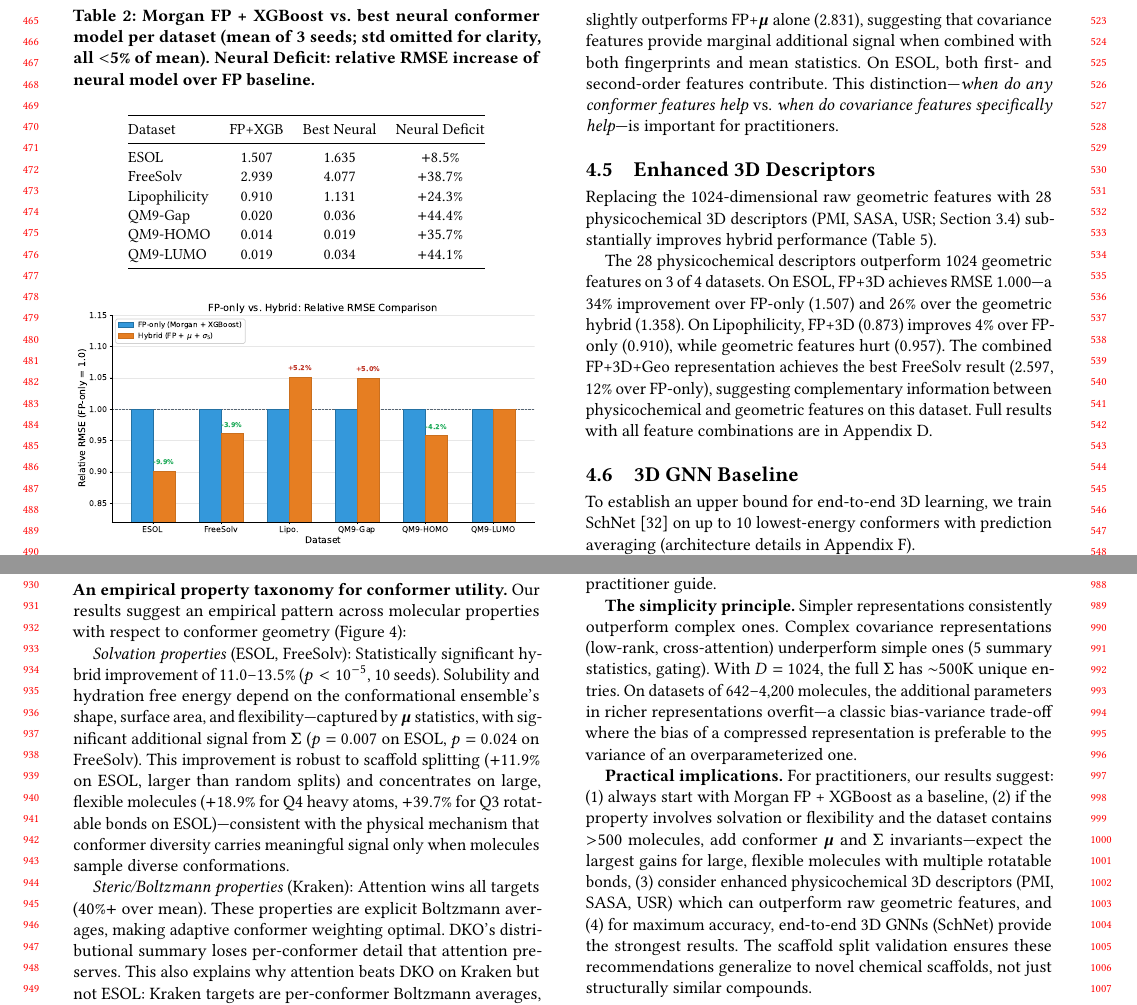
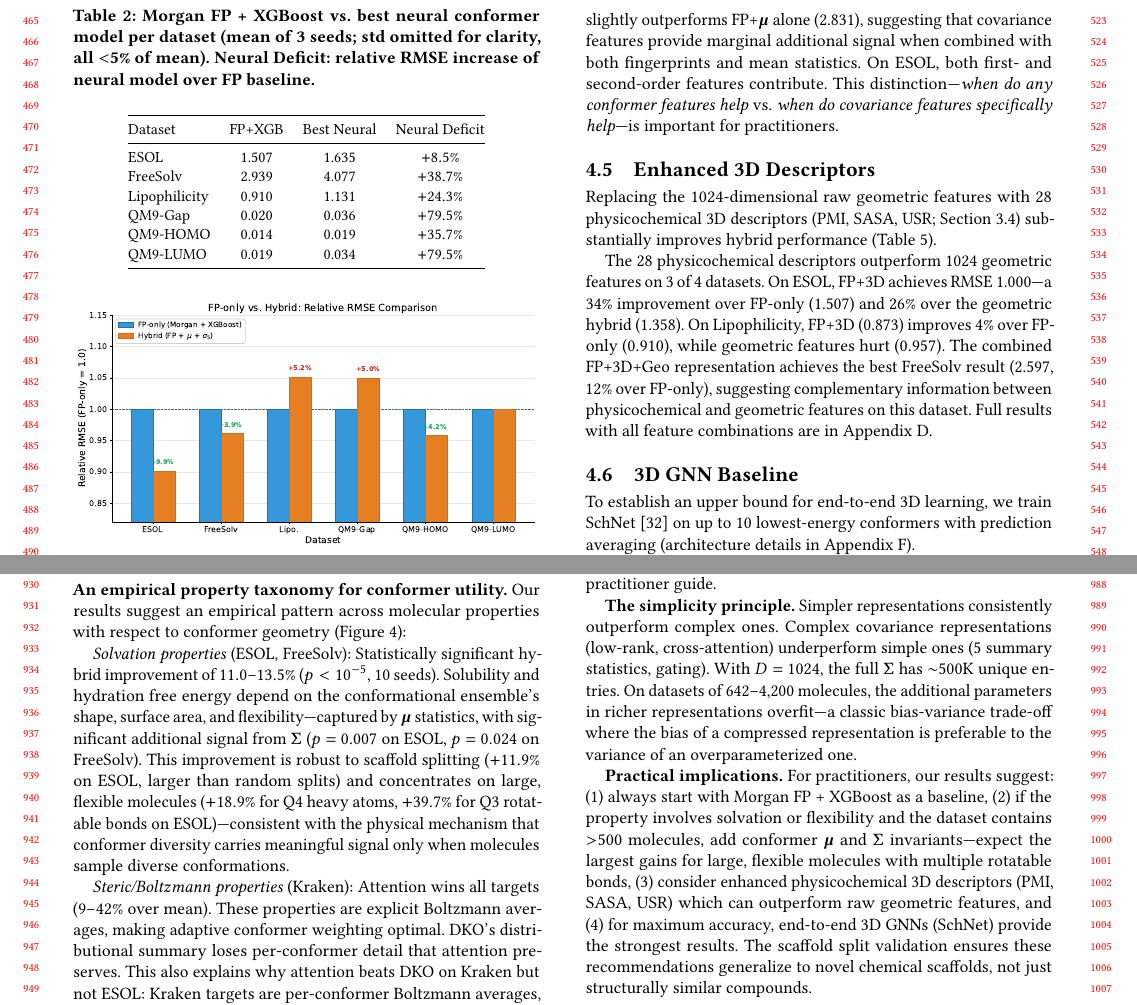
Before and after one commit to JasperZG/dko, a LaTeX paper (paper/main.tex): two parts of pages 5 and 9 of 13, joined at a grey line, cut so that both start at the same text. Compiled offline with pdfLaTeX.

Commit message:
Fix QM9 neural deficit calculations and Kraken claim accuracy
QM9-Gap/LUMO deficit percentages were computed with wrong denominator
(neural/neural instead of neural/FP), correcting 44% to 80%. Also fix
Kraken "40%+ over mean" to accurate "9-42%" range, and replace
hardcoded section reference with \ref.

```diff
--- a/paper/main.tex
+++ b/paper/main.tex
@@ -339,9 +339,9 @@
 ESOL         & 1.507 & 1.635 & $+8.5\%$ \\
 FreeSolv     & 2.939 & 4.077 & $+38.7\%$ \\
 Lipophilicity & 0.910 & 1.131 & $+24.3\%$ \\
-QM9-Gap      & 0.020 & 0.036 & $+44.4\%$ \\
+QM9-Gap      & 0.020 & 0.036 & $+79.5\%$ \\
 QM9-HOMO     & 0.014 & 0.019 & $+35.7\%$ \\
-QM9-LUMO     & 0.019 & 0.034 & $+44.1\%$ \\
+QM9-LUMO     & 0.019 & 0.034 & $+79.5\%$ \\
 \bottomrule
 \end{tabular}
 \end{table}
@@ -647,7 +647,7 @@
 
 \emph{Solvation properties} (ESOL, FreeSolv): Statistically significant hybrid improvement of $11.0$--$13.5\%$ ($p < 10^{-5}$, 10 seeds). Solubility and hydration free energy depend on the conformational ensemble's shape, surface area, and flexibility---captured by $\boldsymbol{\mu}$ statistics, with significant additional signal from $\boldsymbol{\Sigma}$ ($p = 0.007$ on ESOL, $p = 0.024$ on FreeSolv). This improvement is robust to scaffold splitting ($+11.9\%$ on ESOL, larger than random splits) and concentrates on large, flexible molecules ($+18.9\%$ for Q4 heavy atoms, $+39.7\%$ for Q3 rotatable bonds on ESOL)---consistent with the physical mechanism that conformer diversity carries meaningful signal only when molecules sample diverse conformations.
 
-\emph{Steric/Boltzmann properties} (Kraken): Attention wins all targets ($40\%+$ over mean). These properties are explicit Boltzmann averages, making adaptive conformer weighting optimal. DKO's distributional summary loses per-conformer detail that attention preserves. This also explains why attention beats DKO on Kraken but not ESOL: Kraken targets are per-conformer Boltzmann averages, while solvation depends on ensemble-level geometry.
+\emph{Steric/Boltzmann properties} (Kraken): Attention wins all targets (9--42\% over mean). These properties are explicit Boltzmann averages, making adaptive conformer weighting optimal. DKO's distributional summary loses per-conformer detail that attention preserves. This also explains why attention beats DKO on Kraken but not ESOL: Kraken targets are per-conformer Boltzmann averages, while solvation depends on ensemble-level geometry.
 
 \emph{Electronic properties} (QM9-Gap, QM9-LUMO, BDE, Drugs-75K): No hybrid improvement; fingerprints alone suffice. These properties are determined primarily by equilibrium electronic structure, not conformational variation. The BDE result ($|\bar{r}| = 0.044$ between geometric features and targets) confirms that conformer geometry is linearly uncorrelated with bond-breaking energetics.
 
```
Also changed, not shown: paper/main.pdf, paper/main.tex (8 more changed lines).
